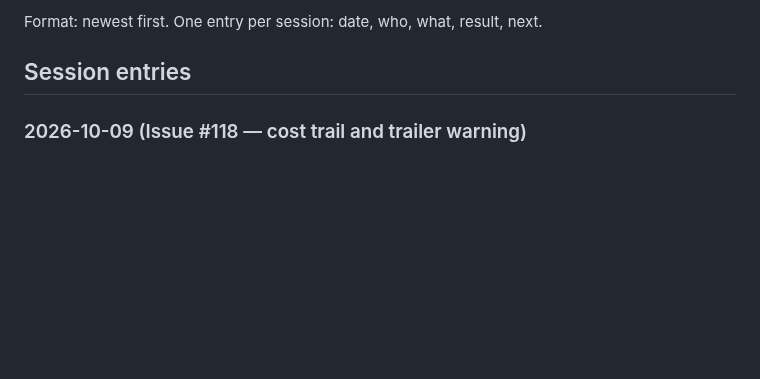
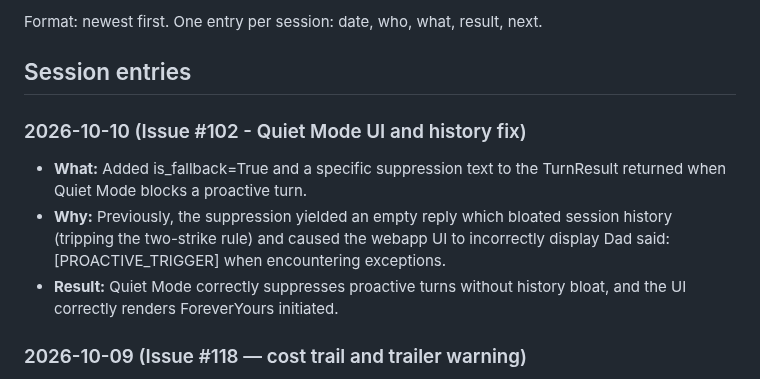
Before and after one commit to miravena/foreveryours, a Markdown page: docs/WORK_LOG.md, the part around the change. Drawn GitHub-style; blank space fills up the shorter version.

Commit message:
Update WORK_LOG.md for issue 102

```diff
--- a/docs/WORK_LOG.md
+++ b/docs/WORK_LOG.md
@@ -8,6 +8,11 @@ detail. Decisions live in [`decisions/`](decisions/README.md).
 Format: newest first. One entry per session: date, who, what, result, next.
 
 ## Session entries
+
+### 2026-10-10 (Issue #102 - Quiet Mode UI and history fix)
+- **What:** Added is_fallback=True and a specific suppression text to the TurnResult returned when Quiet Mode blocks a proactive turn.
+- **Why:** Previously, the suppression yielded an empty reply which bloated session history (tripping the two-strike rule) and caused the webapp UI to incorrectly display Dad said: [PROACTIVE_TRIGGER] when encountering exceptions.
+- **Result:** Quiet Mode correctly suppresses proactive turns without history bloat, and the UI correctly renders ForeverYours initiated.
 
 ### 2026-10-09 (Issue #118 — cost trail and trailer warning)
 - **What:** `CONTRIBUTING.md` gains "Recording what it cost" (`Cost-estimate:` trailer, PR Provenance line, review Provenance section); commit and PR templates and `REVIEW.md` follow; `.githooks/commit-msg` warns on an AI `Co-Authored-By`, a `Claude-Session:` link, and `Assisted-by` without `Cost-estimate`. ADR-007 gets a second amendment.
```
